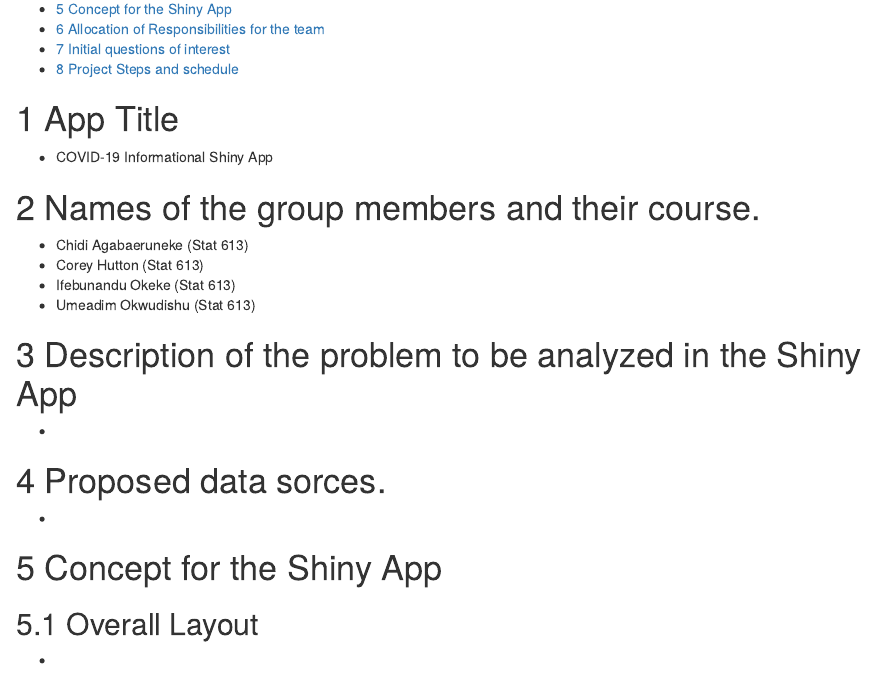
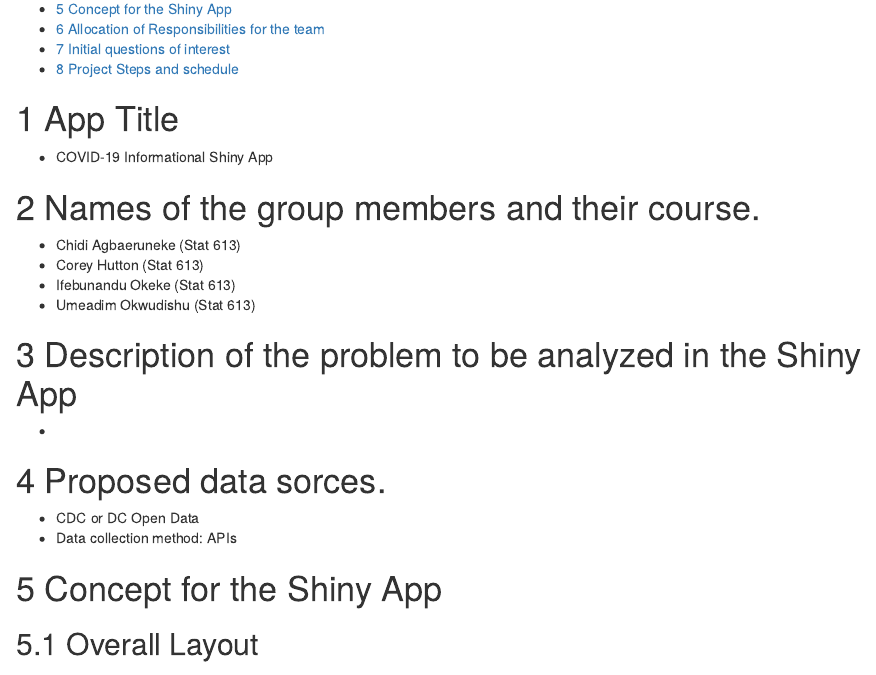
Before and after one commit to cagbaeruneke/CDC_Covid19_Dashboard, an R Markdown document (ACCJ_Project_Proposal.Rmd): the page in a window 1100 px wide, from 210 px down. Rendered offline with R 4.5, knitr and Pandoc, with nearby package versions.

Commit message:
updated Proposed data sources

```diff
--- a/ACCJ_Project_Proposal.Rmd
+++ b/ACCJ_Project_Proposal.Rmd
@@ -18,7 +18,7 @@ urlcolor: blue
 
 # Names of the group members and their course.
 
-* Chidi Agabaeruneke (Stat 613)
+* Chidi Agbaeruneke (Stat 613)
 * Corey Hutton (Stat 613)
 * Ifebunandu Okeke (Stat 613)
 * Umeadim Okwudishu (Stat 613)
@@ -29,7 +29,8 @@ urlcolor: blue
 
 # Proposed data sorces.
 
-*
+* CDC or DC Open Data
+* Data collection method: APIs
 
 # Concept for the Shiny App
 
```
